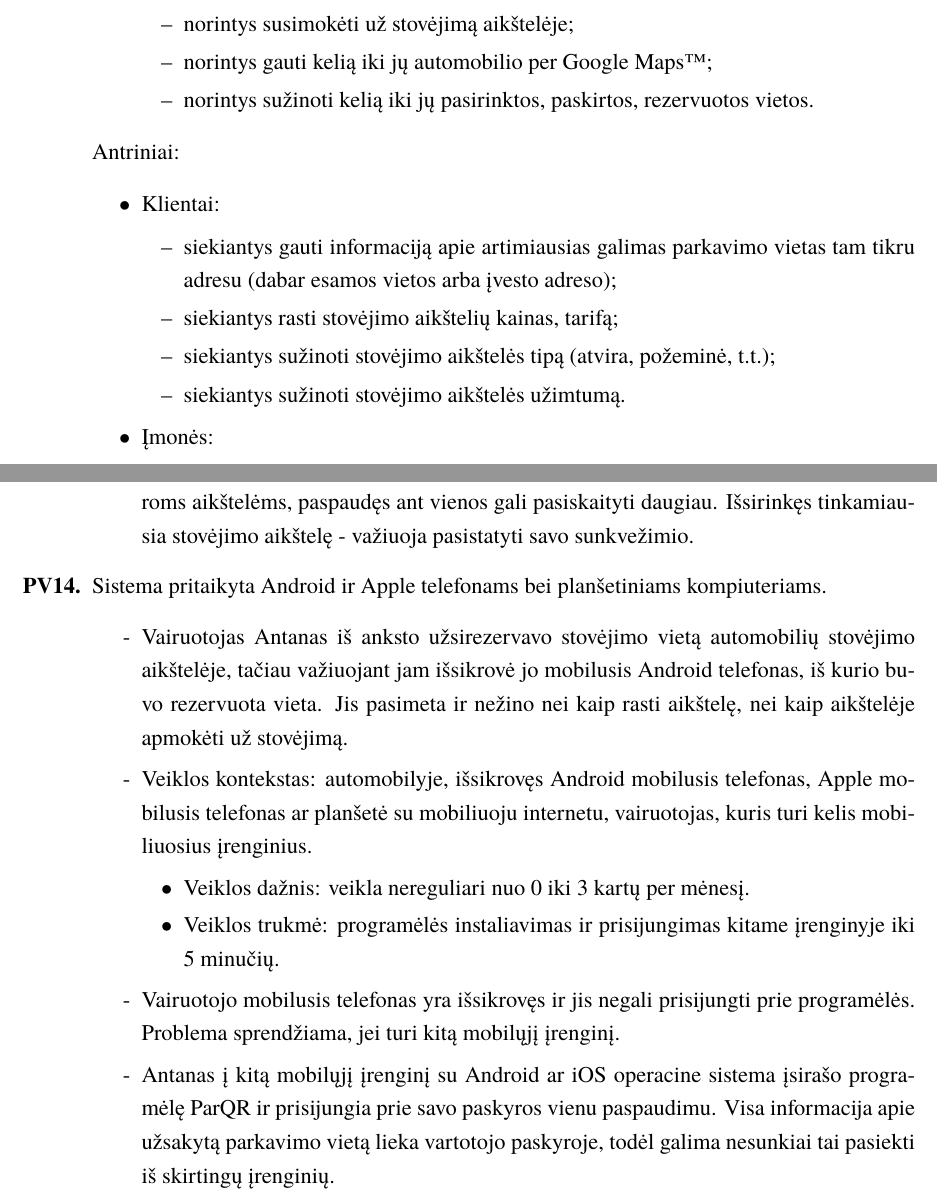
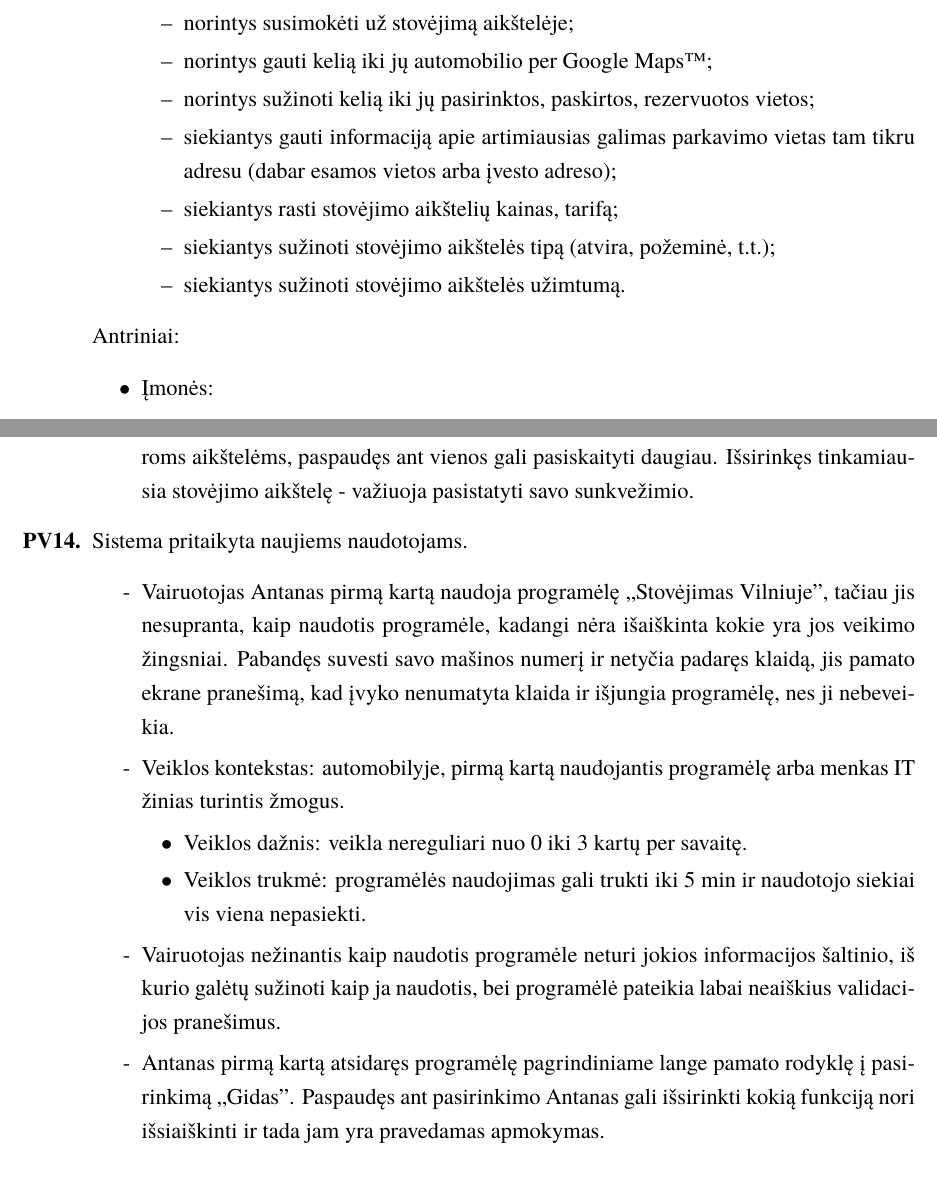
Before and after one commit to EmilisR/ParQR, a LaTeX document (kursinis.tex): two parts of pages 5 and 13 of 26, joined at a grey line, cut so that both start at the same text. Compiled offline with XeLaTeX; a missing font is replaced by an installed copy or a similar font.

Commit message:
Pataisyti visi pirminiai, antriniai ir PV14

```diff
--- a/kursinis.tex
+++ b/kursinis.tex
@@ -19,7 +19,7 @@
 \faculty{Matematikos ir informatikos fakultetas}
 \department{Programų sistemų katedra}
 \papertype{Naudotojų poreikių ir užduočių analizė}
-\title{ParQR - Parkavimo mobilioji aplikacija}
+\title{ParQR - Parkavimo mobilioji programėlė}
 \titleineng{ParQR - Parking phone app}
 \status{3 kurso 5 grupės studentai}
 \author{Miglė Vaitulevičiūtė}
@@ -106,18 +106,15 @@ Sėkminga sistemos veikla suinteresuoti asmenys gali būti suskirstyti į šias
 					\item norintys pasistatyti automobilį jiems tinkamoje aikštelėje;
 					\item norintys susimokėti už stovėjimą aikštelėje;
 					\item norintys gauti kelią iki jų automobilio per Google Maps™;
-					\item norintys sužinoti kelią iki jų pasirinktos, paskirtos, rezervuotos vietos.
-				\end{itemize}
-		\end{itemize}
-	\item Antriniai:
-		\begin{itemize}[label={$\bullet$}]
-			\item Klientai:
-				\begin{itemize}[label={--}]
+					\item norintys sužinoti kelią iki jų pasirinktos, paskirtos, rezervuotos vietos;
 					\item siekiantys gauti informaciją apie artimiausias galimas parkavimo vietas tam tikru adresu (dabar esamos vietos arba įvesto adreso);
 					\item siekiantys rasti stovėjimo aikštelių kainas, tarifą;
 					\item siekiantys sužinoti stovėjimo aikštelės tipą (atvira, požeminė, t.t.);
 					\item siekiantys sužinoti stovėjimo aikštelės užimtumą.
 				\end{itemize}
+		\end{itemize}
+	\item Antriniai:
+		\begin{itemize}[label={$\bullet$}]
 			\item Įmonės:
 				\begin{itemize}[label={--}]
 					\item rezervuoja tam tikrą stovėjimo vietų skaičių savo darbuotojams/nuolatiniams klientams.
@@ -384,18 +381,18 @@ Sėkminga sistemos veikla suinteresuoti asmenys gali būti suskirstyti į šias
 			\item Petras norėdamas surasti informacijos apie stovėjimo aikšteles sunkvežimiams, įsijungia programėlę pasirenka sunkvežimių filtrą ir randa visą informaciją suskirstyta atskiroms aikštelėms, paspaudęs ant vienos gali pasiskaityti daugiau. Išsirinkęs tinkamiausia stovėjimo aikštelę - važiuoja pasistatyti savo sunkvežimio.
 
 		\end{itemize}
-	\item Sistema pritaikyta Android ir Apple telefonams bei planšetiniams kompiuteriams.
+	\item Sistema pritaikyta naujiems naudotojams.
 		\begin{itemize}[label={-}]
-			\item Vairuotojas Antanas iš anksto užsirezervavo stovėjimo vietą automobilių stovėjimo aikštelėje, tačiau važiuojant jam išsikrovė jo mobilusis Android telefonas, iš kurio buvo rezervuota vieta. Jis pasimeta ir nežino nei kaip rasti aikštelę, nei kaip aikštelėje apmokėti už stovėjimą.
+			\item Vairuotojas Antanas pirmą kartą naudoja programėlę ,,Stovėjimas Vilniuje'', tačiau jis nesupranta, kaip naudotis programėle, kadangi nėra išaiškinta kokie yra jos veikimo žingsniai. Pabandęs suvesti savo mašinos numerį ir netyčia padaręs klaidą, jis pamato ekrane pranešimą, kad įvyko nenumatyta klaida ir išjungia programėlę, nes ji nebeveikia.
 
-			\item Veiklos kontekstas: automobilyje, išsikrovęs Android mobilusis telefonas, Apple mobilusis telefonas ar planšetė su mobiliuoju internetu, vairuotojas, kuris turi kelis mobiliuosius įrenginius.
+			\item Veiklos kontekstas: automobilyje, pirmą kartą naudojantis programėlę arba menkas IT žinias turintis žmogus.
 				\begin{itemize}[label={$\bullet$}]
-					\item Veiklos dažnis: veikla nereguliari nuo 0 iki 3 kartų per mėnesį.
-					\item Veiklos trukmė: programėlės instaliavimas ir prisijungimas kitame įrenginyje iki 5 minučių.
+					\item Veiklos dažnis: veikla nereguliari nuo 0 iki 3 kartų per savaitę.
+					\item Veiklos trukmė: programėlės naudojimas gali trukti iki 5 min ir naudotojo siekiai vis viena nepasiekti.
 				\end{itemize}
-			\item Vairuotojo mobilusis telefonas yra išsikrovęs ir jis negali prisijungti prie programėlės. Problema sprendžiama, jei turi kitą mobilųjį įrenginį.
+			\item Vairuotojas nežinantis kaip naudotis programėle neturi jokios informacijos šaltinio, iš kurio galėtų sužinoti kaip ja naudotis, bei programėlė pateikia labai neaiškius validacijos pranešimus.
 
-			\item Antanas į kitą mobilųjį įrenginį su Android ar iOS operacine sistema įsirašo programėlę ParQR ir prisijungia prie savo paskyros vienu paspaudimu. Visa informacija apie užsakytą parkavimo vietą lieka vartotojo paskyroje, todėl galima nesunkiai tai pasiekti iš skirtingų įrenginių.
+			\item Antanas pirmą kartą atsidaręs programėlę pagrindiniame lange pamato rodyklę į pasirinkimą ,,Gidas''. Paspaudęs ant pasirinkimo Antanas gali išsirinkti kokią funkciją nori išsiaiškinti ir tada jam yra pravedamas apmokymas.
 
 		\end{itemize}
 	\item Išankstinės rezervacijos atšaukimas
```
Also changed, not shown: kursinis.pdf, kursinis.tex (2 more changed lines), 2 other files.
